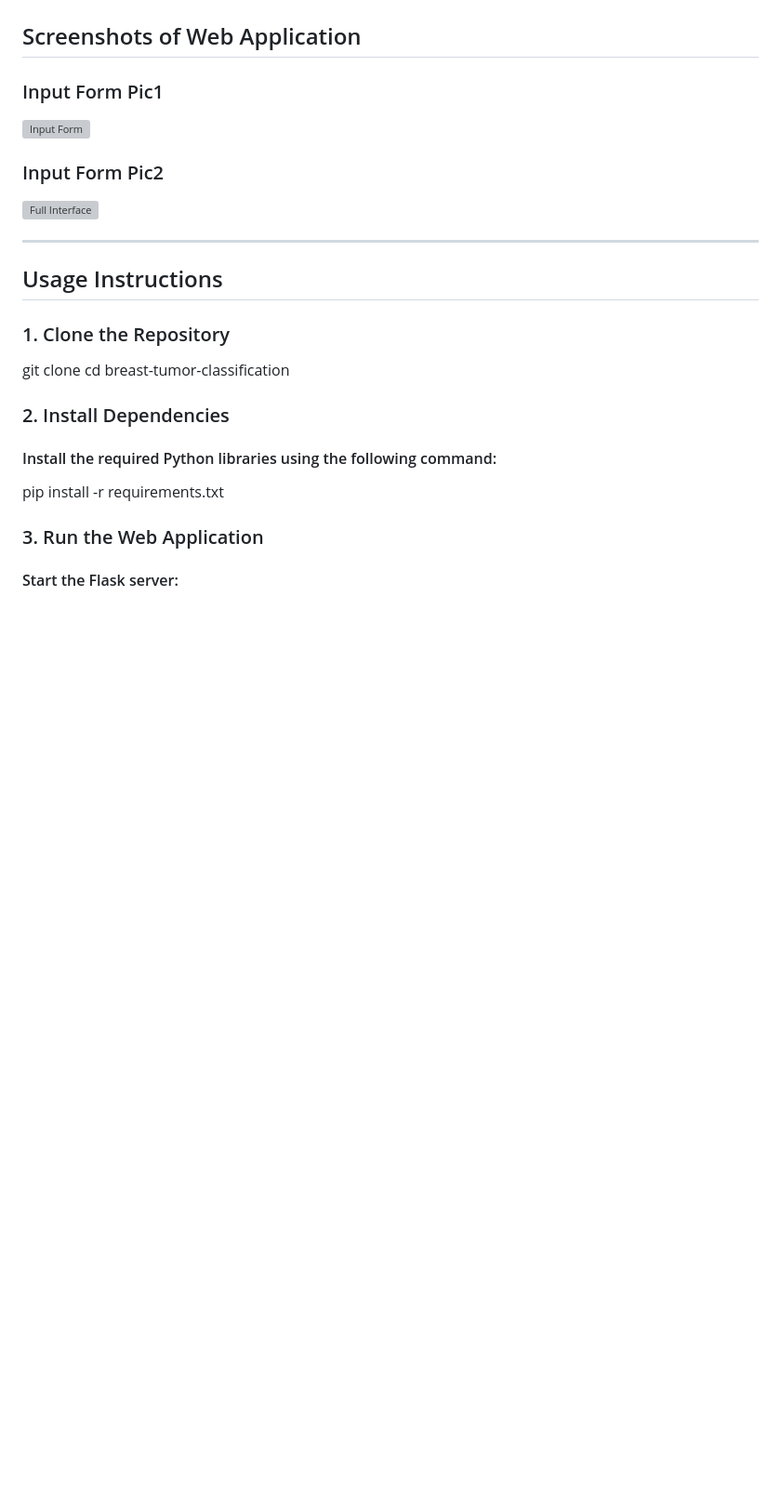
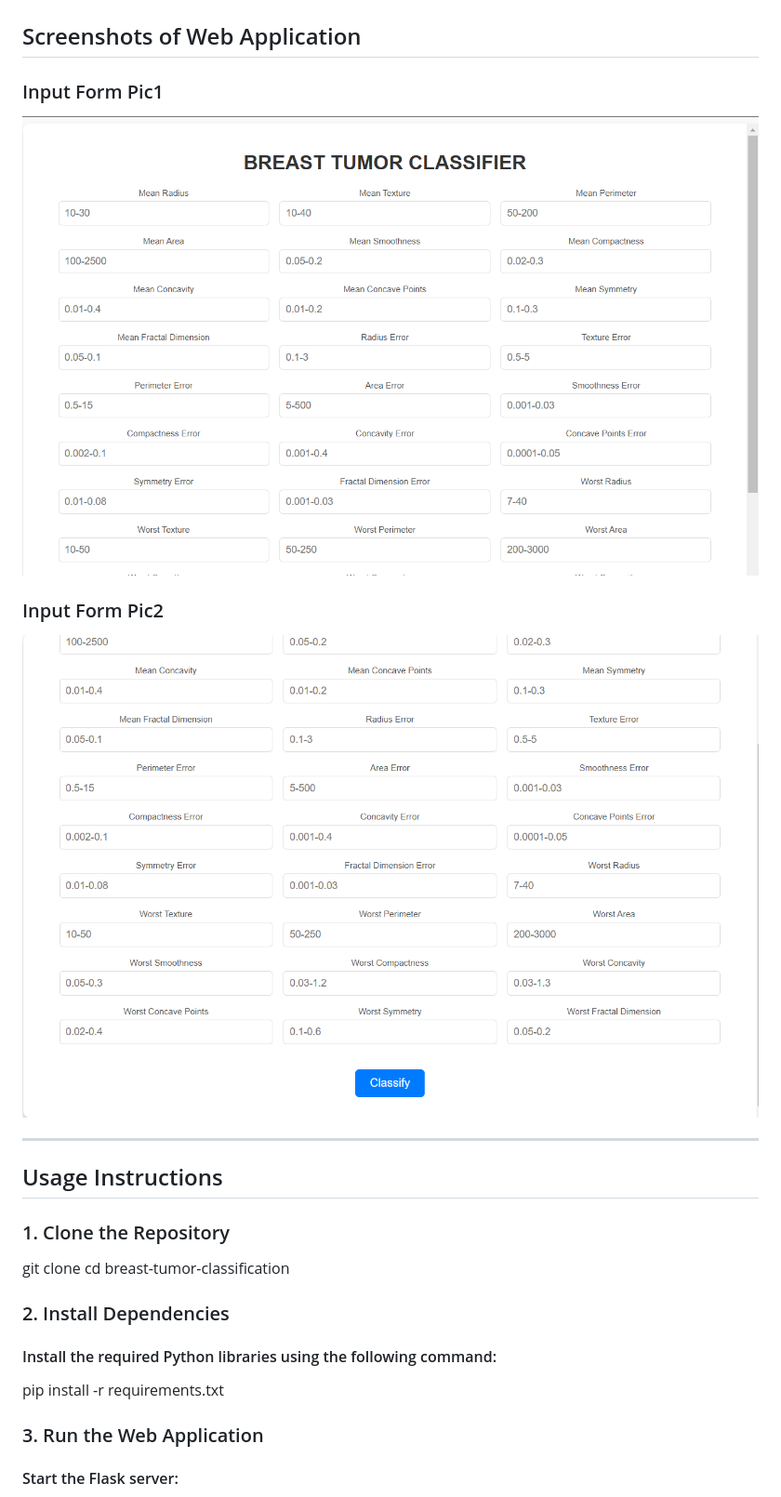
Before and after one commit to sayandeepdutta08/breast-tumor-classification, a Markdown page: README.md, the part around the change. Shown at 93% size. Drawn GitHub-style; blank space fills up the shorter version; grey boxes are pictures that could not be loaded.

```diff
--- a/README.md
+++ b/README.md
@@ -75,10 +75,10 @@ breast-tumor-classification/ ├── data/ │ ├── breast-cancer.csv # D
 ## Screenshots of Web Application
 
 ### Input Form Pic1
-![Input Form](.breast-tumor-classification/Screenshots/pic1.png)
+![Input Form](./breast-tumor-classification/Screenshots/pic1.png)
 
 ### Input Form Pic2
-![Full Interface](.breast-tumor-classification/Screenshots/pic2.png)
+![Full Interface](./breast-tumor-classification/Screenshots/pic2.png)
 
 ---
 
```
